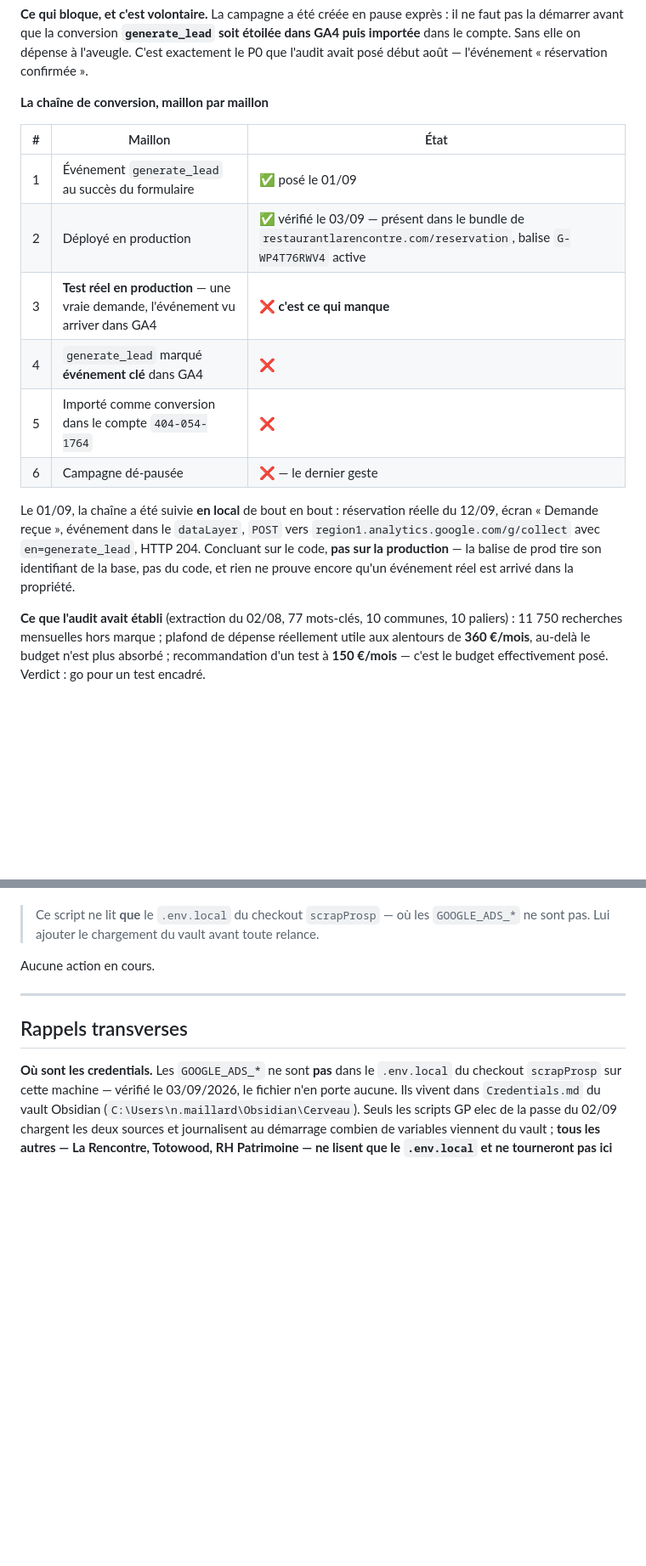
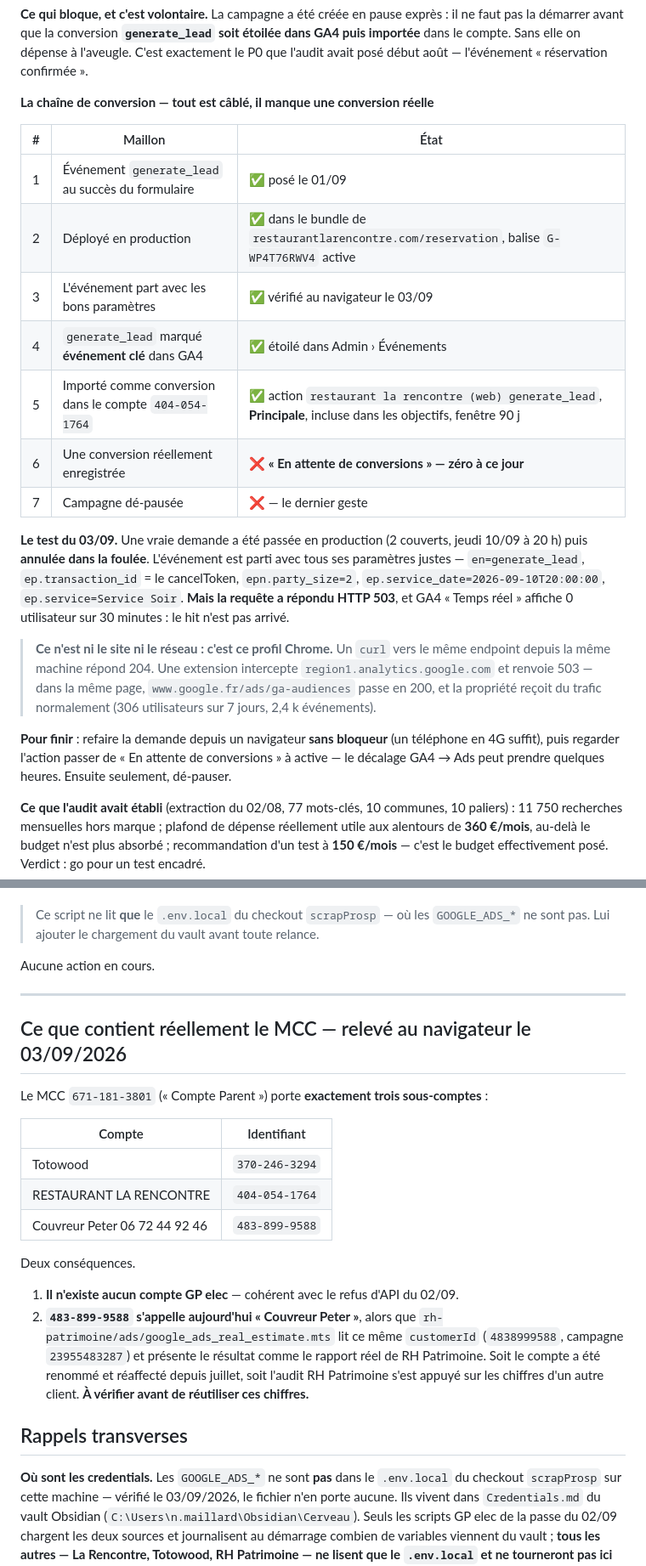
Before and after one commit to nicolasMaillard49/audit-nmf, a Markdown page: ETAT-ADS.md, 2 parts joined by grey strips. Shown at 85% size. Drawn GitHub-style; blank space fills up the shorter version.

```diff
--- a/ETAT-ADS.md
+++ b/ETAT-ADS.md
@@ -101,22 +101,34 @@ pas la démarrer avant que la conversion **`generate_lead` soit étoilée dans G
 dans le compte. Sans elle on dépense à l'aveugle. C'est exactement le P0 que l'audit avait
 posé début août — l'événement « réservation confirmée ».
 
-**La chaîne de conversion, maillon par maillon**
+**La chaîne de conversion — tout est câblé, il manque une conversion réelle**
 
 | # | Maillon | État |
 |---|---|---|
 | 1 | Événement `generate_lead` au succès du formulaire | ✅ posé le 01/09 |
-| 2 | Déployé en production | ✅ vérifié le 03/09 — présent dans le bundle de `restaurantlarencontre.com/reservation`, balise `G-WP4T76RWV4` active |
-| 3 | **Test réel en production** — une vraie demande, l'événement vu arriver dans GA4 | ❌ **c'est ce qui manque** |
-| 4 | `generate_lead` marqué **événement clé** dans GA4 | ❌ |
-| 5 | Importé comme conversion dans le compte `404-054-1764` | ❌ |
-| 6 | Campagne dé-pausée | ❌ — le dernier geste |
+| 2 | Déployé en production | ✅ dans le bundle de `restaurantlarencontre.com/reservation`, balise `G-WP4T76RWV4` active |
+| 3 | L'événement part avec les bons paramètres | ✅ vérifié au navigateur le 03/09 |
+| 4 | `generate_lead` marqué **événement clé** dans GA4 | ✅ étoilé dans Admin › Événements |
+| 5 | Importé comme conversion dans le compte `404-054-1764` | ✅ action `restaurant la rencontre (web) generate_lead`, **Principale**, incluse dans les objectifs, fenêtre 90 j |
+| 6 | Une conversion réellement enregistrée | ❌ **« En attente de conversions » — zéro à ce jour** |
+| 7 | Campagne dé-pausée | ❌ — le dernier geste |
 
-Le 01/09, la chaîne a été suivie **en local** de bout en bout : réservation réelle du 12/09,
-écran « Demande reçue », événement dans le `dataLayer`, `POST` vers
-`region1.analytics.google.com/g/collect` avec `en=generate_lead`, HTTP 204. Concluant sur le
-code, **pas sur la production** — la balise de prod tire son identifiant de la base, pas du
-code, et rien ne prouve encore qu'un événement réel est arrivé dans la propriété.
+**Le test du 03/09.** Une vraie demande a été passée en production (2 couverts, jeudi 10/09 à
+20 h) puis **annulée dans la foulée**. L'événement est parti avec tous ses paramètres justes —
+`en=generate_lead`, `ep.transaction_id` = le cancelToken, `epn.party_size=2`,
+`ep.service_date=2026-09-10T20:00:00`, `ep.service=Service Soir`. **Mais la requête a répondu
+HTTP 503**, et GA4 « Temps réel » affiche 0 utilisateur sur 30 minutes : le hit n'est pas
+arrivé.
+
+> **Ce n'est ni le site ni le réseau : c'est ce profil Chrome.** Un `curl` vers le même
+> endpoint depuis la même machine répond 204. Une extension intercepte
+> `region1.analytics.google.com` et renvoie 503 — dans la même page,
+> `www.google.fr/ads/ga-audiences` passe en 200, et la propriété reçoit du trafic normalement
+> (306 utilisateurs sur 7 jours, 2,4 k événements).
+
+**Pour finir** : refaire la demande depuis un navigateur **sans bloqueur** (un téléphone en 4G
+suffit), puis regarder l'action passer de « En attente de conversions » à active — le décalage
+GA4 → Ads peut prendre quelques heures. Ensuite seulement, dé-pauser.
 
 **Ce que l'audit avait établi** (extraction du 02/08, 77 mots-clés, 10 communes, 10 paliers) :
 11 750 recherches mensuelles hors marque ; plafond de dépense réellement utile aux alentours
@@ -211,6 +223,25 @@ Aucune action en cours.
 
 ---
 
+## Ce que contient réellement le MCC — relevé au navigateur le 03/09/2026
+
+Le MCC `671-181-3801` (« Compte Parent ») porte **exactement trois sous-comptes** :
+
+| Compte | Identifiant |
+|---|---|
+| Totowood | `370-246-3294` |
+| RESTAURANT LA RENCONTRE | `404-054-1764` |
+| Couvreur Peter 06 72 44 92 46 | `483-899-9588` |
+
+Deux conséquences.
+
+1. **Il n'existe aucun compte GP elec** — cohérent avec le refus d'API du 02/09.
+2. **`483-899-9588` s'appelle aujourd'hui « Couvreur Peter »**, alors que
+   `rh-patrimoine/ads/google_ads_real_estimate.mts` lit ce même `customerId` (`4838999588`,
+   campagne `23955483287`) et présente le résultat comme le rapport réel de RH Patrimoine.
+   Soit le compte a été renommé et réaffecté depuis juillet, soit l'audit RH Patrimoine s'est
+   appuyé sur les chiffres d'un autre client. **À vérifier avant de réutiliser ces chiffres.**
+
 ## Rappels transverses
 
 **Où sont les credentials.** Les `GOOGLE_ADS_*` ne sont **pas** dans le `.env.local` du
```
Also changed, not shown: other parts of ETAT-ADS.md (+1 -1 lines), la-rencontre/ads/README.md (+45 -13 lines).
